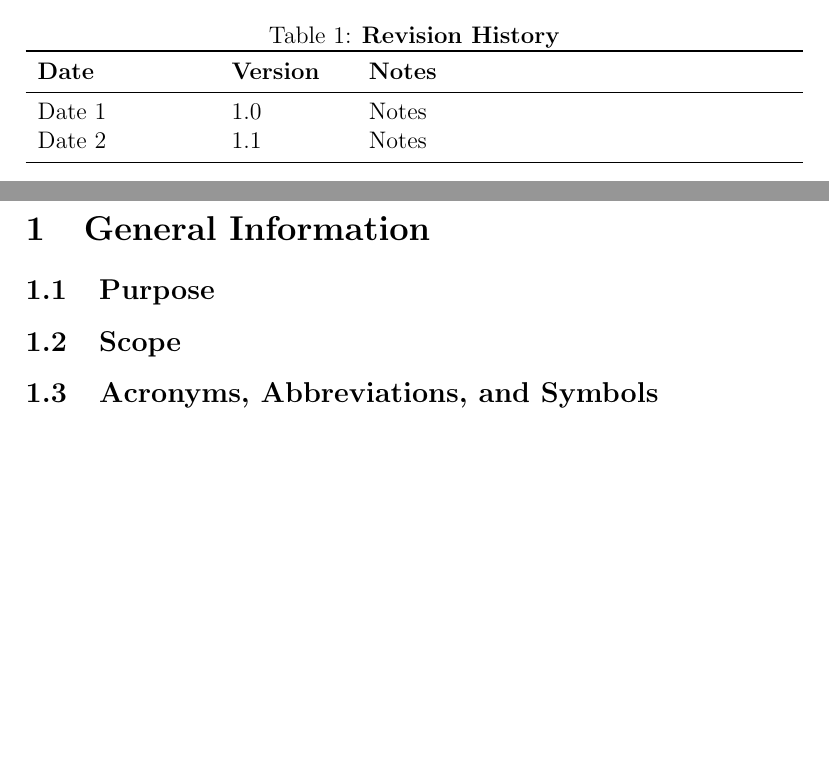
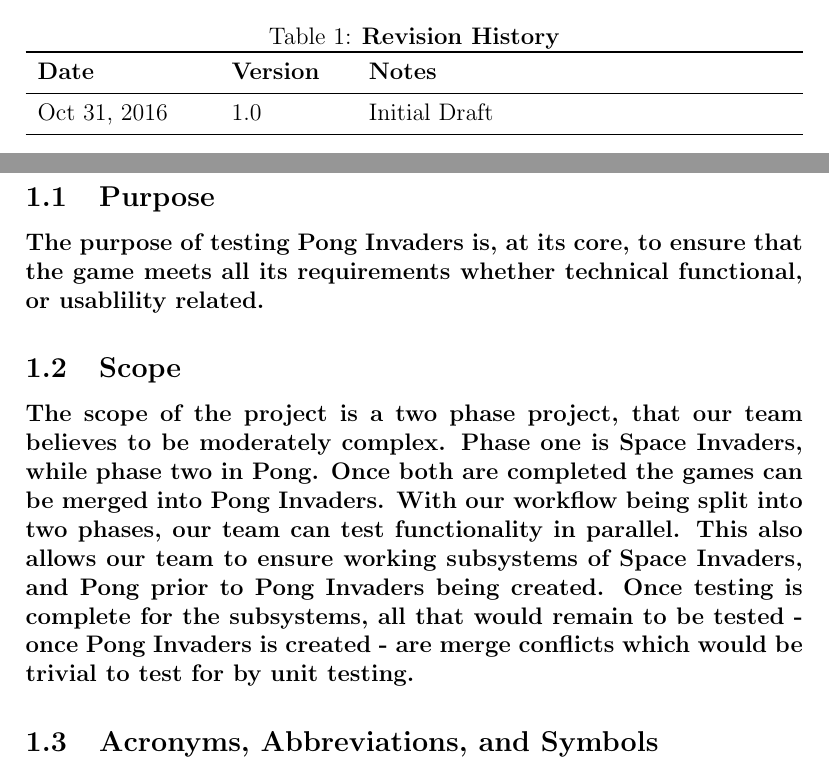
Before and after one commit to KarnvirBining/Space_Invaders_10, a LaTeX document (Doc/TestPlan/TestPlan.tex): two parts of pages 3 and 4 of 8 before the commit and two parts of pages 3 and 4 of 9 after it, joined at a grey line, cut so that both start at the same text, the shorter picture padded with empty space. Compiled offline with pdfLaTeX.

Commit message:
Added section 1.1,1.2, and 1.4

```diff
--- a/Doc/TestPlan/TestPlan.tex
+++ b/Doc/TestPlan/TestPlan.tex
@@ -14,10 +14,10 @@
 
 \title{SE 3XA3: Test Plan\\Title of Project}
 
-\author{Team \#, Team Name
-		\\ Student 1 name and macid
-		\\ Student 2 name and macid
-		\\ Student 3 name and macid
+\author{Team \ 10, Ben 10
+		\\ Rehan Theiveehathasan, theivers
+		\\ Puru Jetly, jetlyp
+		\\ Karnvir Bining, biningk
 }
 
 \date{\today}
@@ -38,8 +38,7 @@
 \begin{tabularx}{\textwidth}{p{3cm}p{2cm}X}
 \toprule {\bf Date} & {\bf Version} & {\bf Notes}\\
 \midrule
-Date 1 & 1.0 & Notes\\
-Date 2 & 1.1 & Notes\\
+Oct 31, 2016 & 1.0 &  Initial Draft\\
 \bottomrule
 \end{tabularx}
 \end{table}
@@ -48,13 +47,24 @@ Date 2 & 1.1 & Notes\\
 
 \pagenumbering{arabic}
 
-This document ...
-
 \section{General Information}
 
 \subsection{Purpose}
+\paragraph{The purpose of testing Pong Invaders is, at its core, to ensure that
+the game meets all its requirements whether technical functional, or usablility
+related.}
+
 
 \subsection{Scope}
+\paragraph{The scope of the project is a two phase project, that our team
+believes to be moderately complex. Phase one is Space Invaders, while phase two
+in Pong. Once both are completed the games can be merged into Pong Invaders.
+With our workflow being split into two phases, our team can test functionality
+in parallel. This also allows our team to ensure working subsystems of Space
+Invaders, and Pong prior to Pong Invaders being created. Once testing is
+complete for the subsystems, all that would remain to be tested - once Pong
+Invaders is created - are merge conflicts which would be trivial to test for by
+unit testing.}
 
 \subsection{Acronyms, Abbreviations, and Symbols}
 
```
Also changed, not shown: Doc/TestPlan/TestPlan.tex (4 more changed lines).
